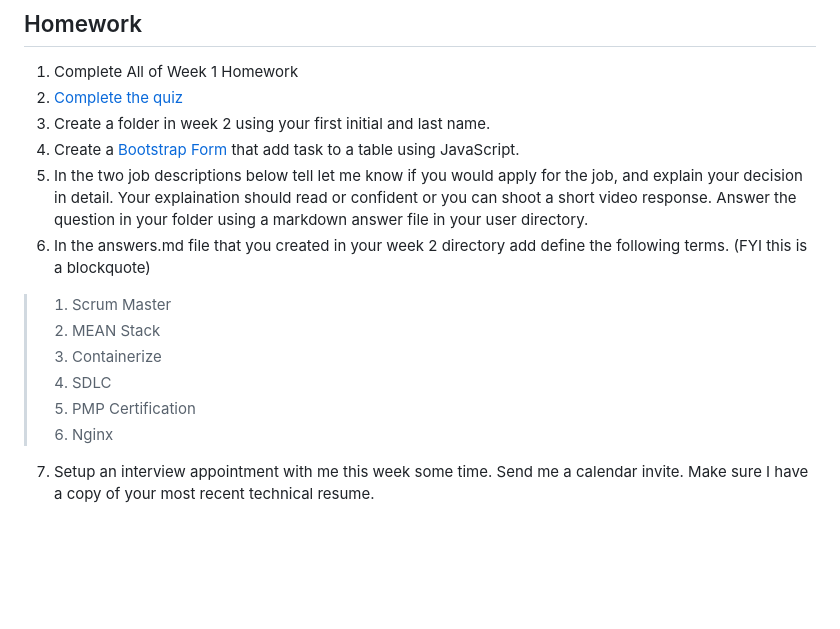
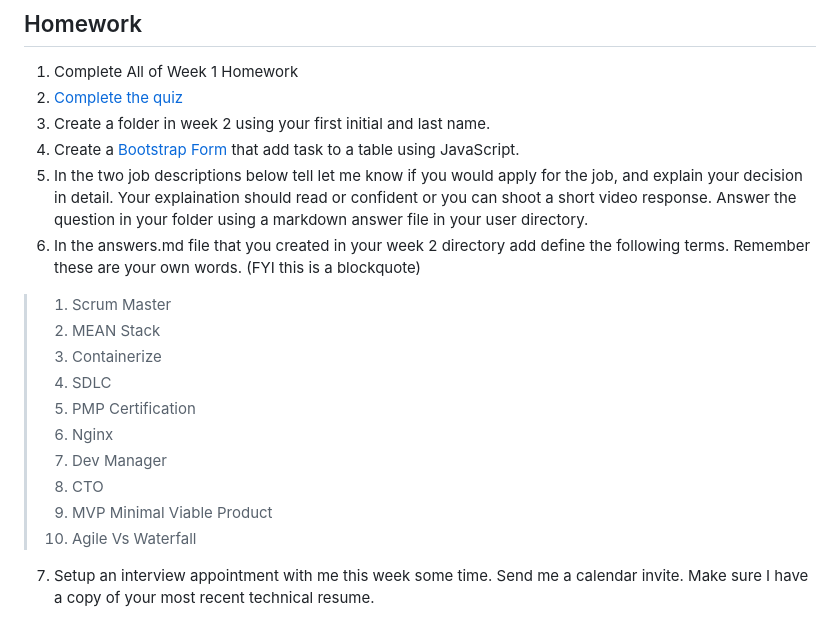
Before and after one commit to bclincy/g-coded, a Markdown page: Week 2/agenda.md, the part around the change. Rendered like a GitHub page; blank space fills up the shorter version.

Commit message:
Couple more terms

```diff
--- a/Week 2/agenda.md
+++ b/Week 2/agenda.md
@@ -26,7 +26,7 @@ Monday Session
 3. Create a folder in week 2 using your first initial and last name.
 4. Create a [Bootstrap Form](https://www.youtube.com/watch?v=oagX1tTUFwk) that add task to a table using JavaScript.
 5. In the two job descriptions below tell let me know if you would apply for the job, and explain your decision in detail. Your explaination should read or confident or you can shoot a short video response. Answer the question in your folder using a markdown answer file in your user directory.
-6. In the answers.md file that you created in your week 2 directory add define the following terms. (FYI this is a blockquote)
+6. In the answers.md file that you created in your week 2 directory add define the following terms. Remember these are your own words. (FYI this is a blockquote)
 
 > 1. Scrum Master
 > 2. MEAN Stack
@@ -34,6 +34,10 @@ Monday Session
 > 4. SDLC
 > 5. PMP Certification
 > 6. Nginx
+> 7. Dev Manager
+> 8. CTO
+> 9. MVP Minimal Viable Product
+> 10. Agile Vs Waterfall
 
 7.  Setup an interview appointment with me this week some time. Send me a calendar invite. Make sure I have a copy of your most recent technical resume.
 
```
